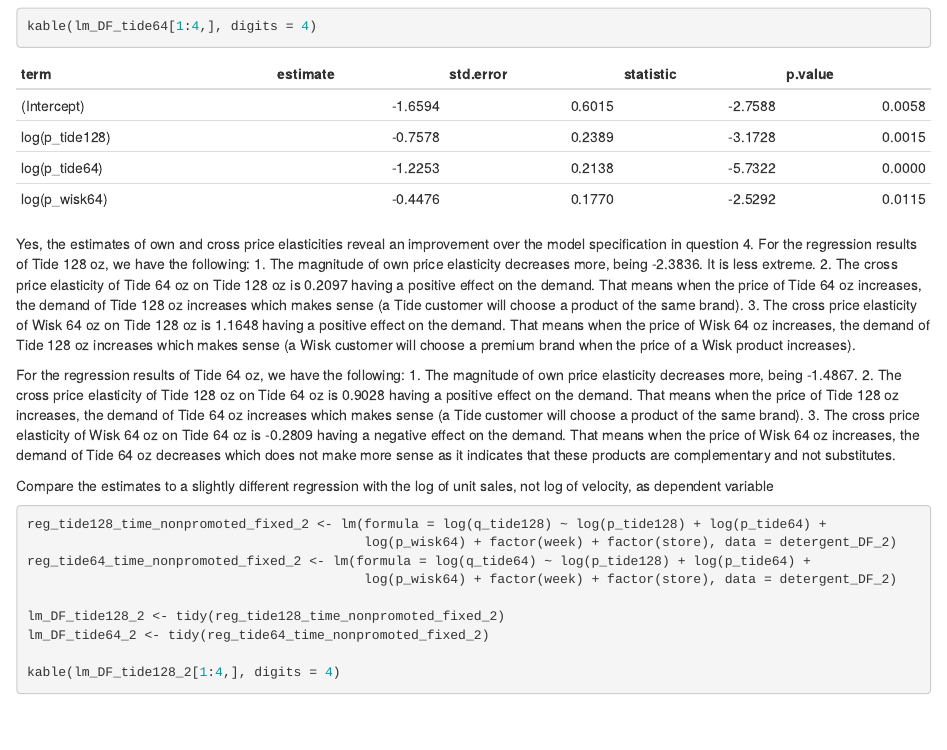
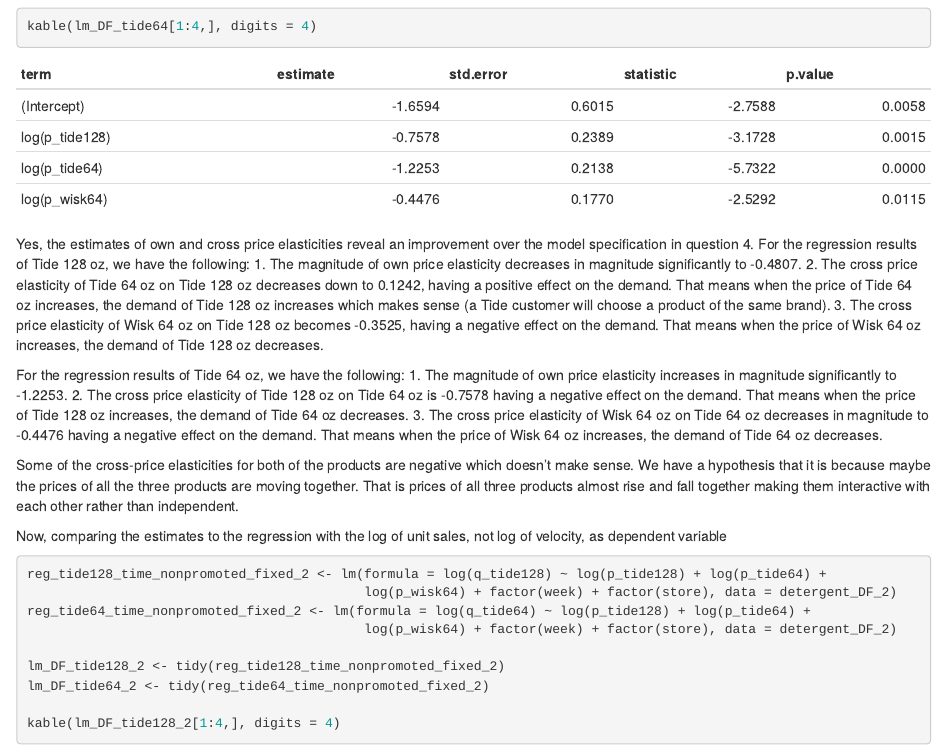
Before and after one commit to akhneve/MSBA, an R Markdown document (Analytics for firm decisions/Assignment 3/Team Assignment 3.Rmd): the page in a window 1100 px wide, from 8130 px down. Rendered offline with R 4.5, knitr and Pandoc, with nearby package versions; drawn as R Markdown's standard HTML page in place of the format the file asks for.

Commit message:
updated Analytics for firm decisions Assignment 3 Q5

````diff
--- a/Analytics for firm decisions/Assignment 3/Team Assignment 3.Rmd
+++ b/Analytics for firm decisions/Assignment 3/Team Assignment 3.Rmd
@@ -246,17 +246,18 @@
 Yes, the estimates of own and cross price elasticities reveal an improvement over the model specification
 in question 4.
 For the regression results of Tide 128 oz, we have the following:
-1. The magnitude of own price elasticity decreases more, being -2.3836. It is less extreme.
-2. The cross price elasticity of Tide 64 oz on Tide 128 oz is 0.2097 having a positive effect on the demand. That means when the price of Tide 64 oz increases, the demand of Tide 128 oz increases which makes sense (a Tide customer will choose a product of the same brand).
-3. The cross price elasticity of Wisk 64 oz on Tide 128 oz is 1.1648 having a positive effect on the demand. That means when the price of Wisk 64 oz increases, the demand of Tide 128 oz increases which makes sense (a Wisk customer will choose a premium brand when the price of a Wisk product increases).
+1. The magnitude of own price elasticity decreases in magnitude significantly to -0.4807.
+2. The cross price elasticity of Tide 64 oz on Tide 128 oz decreases down to 0.1242, having a positive effect on the demand. That means when the price of Tide 64 oz increases, the demand of Tide 128 oz increases which makes sense (a Tide customer will choose a product of the same brand).
+3. The cross price elasticity of Wisk 64 oz on Tide 128 oz becomes -0.3525, having a negative effect on the demand. That means when the price of Wisk 64 oz increases, the demand of Tide 128 oz decreases.
 
 For the regression results of Tide 64 oz, we have the following:
-1. The magnitude of own price elasticity decreases more, being -1.4867.
-2. The cross price elasticity of Tide 128 oz on Tide 64 oz is 0.9028 having a positive effect on the demand. That means when the price of Tide 128 oz increases, the demand of Tide 64 oz increases which makes sense (a Tide customer will choose a product of the same brand).
-3. The cross price elasticity of Wisk 64 oz on Tide 64 oz is -0.2809 having a negative effect on the demand. That means when the price of Wisk 64 oz increases, the demand of Tide 64 oz decreases which does not make more sense as it indicates that these products are complementary and not substitutes.
+1. The magnitude of own price elasticity increases in magnitude significantly to -1.2253.
+2. The cross price elasticity of Tide 128 oz on Tide 64 oz is -0.7578 having a negative effect on the demand. That means when the price of Tide 128 oz increases, the demand of Tide 64 oz decreases.
+3. The cross price elasticity of Wisk 64 oz on Tide 64 oz decreases in magnitude to -0.4476 having a negative effect on the demand. That means when the price of Wisk 64 oz increases, the demand of Tide 64 oz decreases.
 
-Compare the estimates to a slightly different regression with the log of unit sales, not log of velocity,
-as dependent variable
+Some of the cross-price elasticities for both of the products are negative which doesn't make sense. We have a hypothesis that it is because maybe the prices of all the three products are moving together. That is prices of all three products almost rise and fall together making them interactive with each other rather than independent.
+
+Now, comparing the estimates to the regression with the log of unit sales, not log of velocity, as dependent variable
 ```{r}
 reg_tide128_time_nonpromoted_fixed_2 <- lm(formula = log(q_tide128) ~ log(p_tide128) + log(p_tide64) +
                                            log(p_wisk64) + factor(week) + factor(store), data = detergent_DF_2)
````
